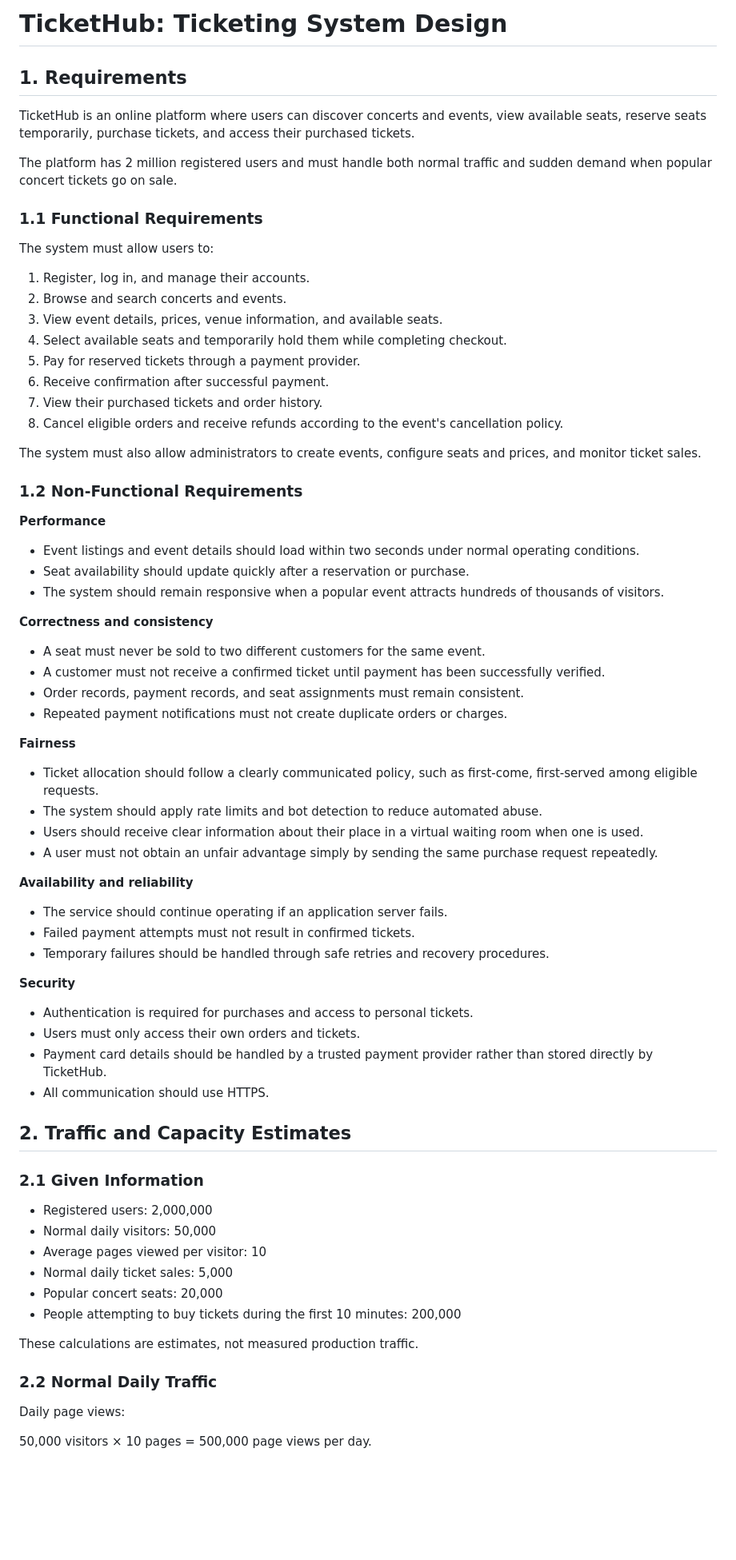
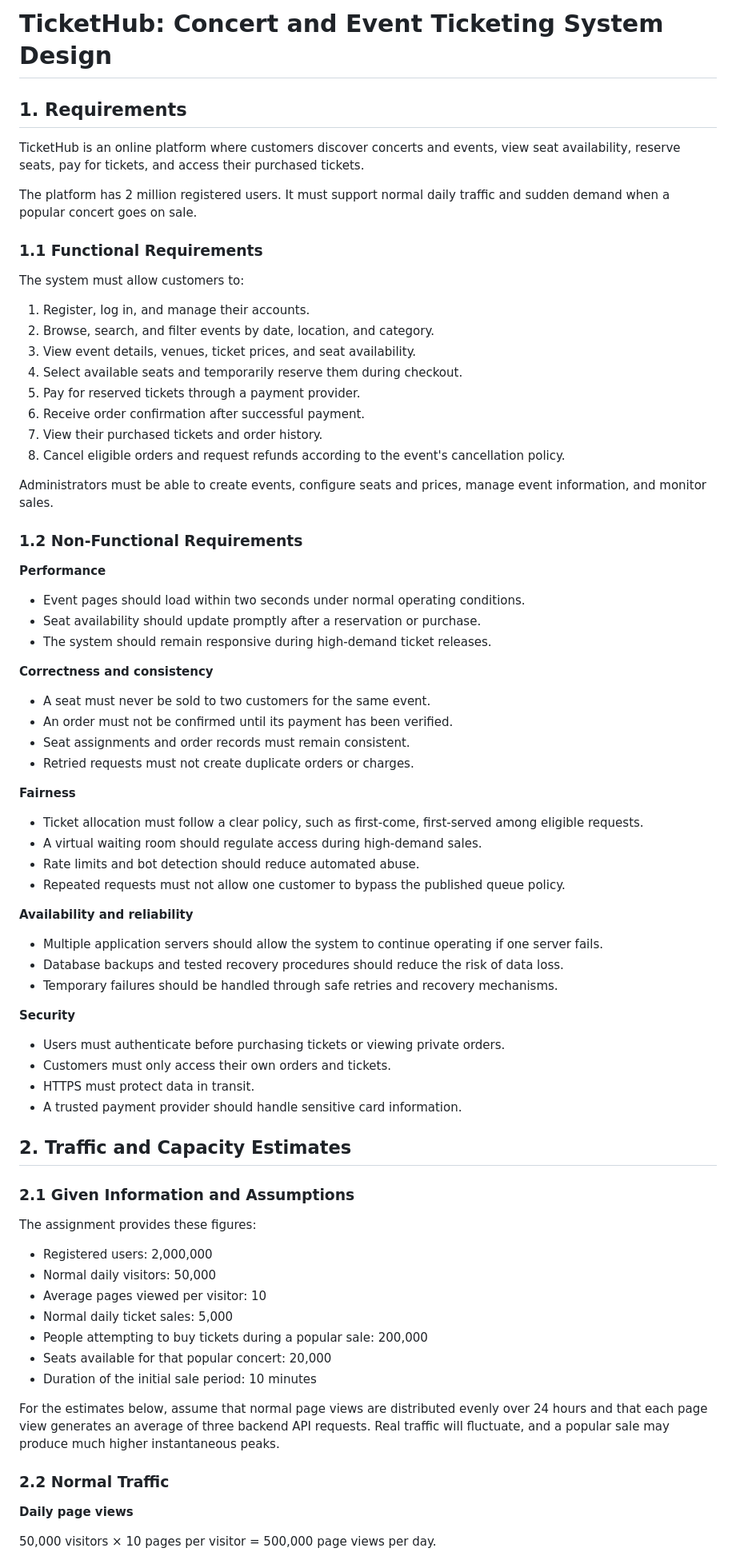
Before and after one commit to rahelghebru2026-art/web-foundations-days, a Markdown page: day8/ticketing-design.md, the part around one of its changes. Shown at 80% size. Drawn GitHub-style; blank space fills up the shorter version.

Commit message:
Improve TicketHub architecture and trade-offs

```diff
--- a/day8/ticketing-design.md
+++ b/day8/ticketing-design.md
@@ -1,77 +1,80 @@
-# TicketHub: Ticketing System Design
+# TicketHub: Concert and Event Ticketing System Design
 
 ## 1. Requirements
 
-TicketHub is an online platform where users can discover concerts and events, view available seats, reserve seats temporarily, purchase tickets, and access their purchased tickets.
+TicketHub is an online platform where customers discover concerts and events, view seat availability, reserve seats, pay for tickets, and access their purchased tickets.
 
-The platform has 2 million registered users and must handle both normal traffic and sudden demand when popular concert tickets go on sale.
+The platform has 2 million registered users. It must support normal daily traffic and sudden demand when a popular concert goes on sale.
 
 ### 1.1 Functional Requirements
 
-The system must allow users to:
+The system must allow customers to:
 
 1. Register, log in, and manage their accounts.
-2. Browse and search concerts and events.
-3. View event details, prices, venue information, and available seats.
-4. Select available seats and temporarily hold them while completing checkout.
+2. Browse, search, and filter events by date, location, and category.
+3. View event details, venues, ticket prices, and seat availability.
+4. Select available seats and temporarily reserve them during checkout.
 5. Pay for reserved tickets through a payment provider.
-6. Receive confirmation after successful payment.
+6. Receive order confirmation after successful payment.
 7. View their purchased tickets and order history.
-8. Cancel eligible orders and receive refunds according to the event's cancellation policy.
+8. Cancel eligible orders and request refunds according to the event's cancellation policy.
 
-The system must also allow administrators to create events, configure seats and prices, and monitor ticket sales.
+Administrators must be able to create events, configure seats and prices, manage event information, and monitor sales.
 
 ### 1.2 Non-Functional Requirements
 
 **Performance**
 
-* Event listings and event details should load within two seconds under normal operating conditions.
-* Seat availability should update quickly after a reservation or purchase.
-* The system should remain responsive when a popular event attracts hundreds of thousands of visitors.
+* Event pages should load within two seconds under normal operating conditions.
+* Seat availability should update promptly after a reservation or purchase.
+* The system should remain responsive during high-demand ticket releases.
 
 **Correctness and consistency**
 
-* A seat must never be sold to two different customers for the same event.
-* A customer must not receive a confirmed ticket until payment has been successfully verified.
-* Order records, payment records, and seat assignments must remain consistent.
-* Repeated payment notifications must not create duplicate orders or charges.
+* A seat must never be sold to two customers for the same event.
+* An order must not be confirmed until its payment has been verified.
+* Seat assignments and order records must remain consistent.
+* Retried requests must not create duplicate orders or charges.
 
 **Fairness**
 
-* Ticket allocation should follow a clearly communicated policy, such as first-come, first-served among eligible requests.
-* The system should apply rate limits and bot detection to reduce automated abuse.
-* Users should receive clear information about their place in a virtual waiting room when one is used.
-* A user must not obtain an unfair advantage simply by sending the same purchase request repeatedly.
+* Ticket allocation must follow a clear policy, such as first-come, first-served among eligible requests.
+* A virtual waiting room should regulate access during high-demand sales.
+* Rate limits and bot detection should reduce automated abuse.
+* Repeated requests must not allow one customer to bypass the published queue policy.
 
 **Availability and reliability**
 
-* The service should continue operating if an application server fails.
-* Failed payment attempts must not result in confirmed tickets.
-* Temporary failures should be handled through safe retries and recovery procedures.
+* Multiple application servers should allow the system to continue operating if one server fails.
+* Database backups and tested recovery procedures should reduce the risk of data loss.
+* Temporary failures should be handled through safe retries and recovery mechanisms.
 
 **Security**
 
-* Authentication is required for purchases and access to personal tickets.
-* Users must only access their own orders and tickets.
-* Payment card details should be handled by a trusted payment provider rather than stored directly by TicketHub.
-* All communication should use HTTPS.
+* Users must authenticate before purchasing tickets or viewing private orders.
+* Customers must only access their own orders and tickets.
+* HTTPS must protect data in transit.
+* A trusted payment provider should handle sensitive card information.
 
 ## 2. Traffic and Capacity Estimates
 
-### 2.1 Given Information
+### 2.1 Given Information and Assumptions
+
+The assignment provides these figures:
 
 * Registered users: 2,000,000
 * Normal daily visitors: 50,000
 * Average pages viewed per visitor: 10
 * Normal daily ticket sales: 5,000
-* Popular concert seats: 20,000
-* People attempting to buy tickets during the first 10 minutes: 200,000
+* People attempting to buy tickets during a popular sale: 200,000
+* Seats available for that popular concert: 20,000
+* Duration of the initial sale period: 10 minutes
 
-These calculations are estimates, not measured production traffic.
+For the estimates below, assume that normal page views are distributed evenly over 24 hours and that each page view generates an average of three backend API requests. Real traffic will fluctuate, and a popular sale may produce much higher instantaneous peaks.
 
-### 2.2 Normal Daily Traffic
+### 2.2 Normal Traffic
 
-Daily page views:
+**Daily page views**
 
-50,000 visitors × 10 pages = 500,000 page views per day.
+50,000 visitors × 10 pages per visitor = 500,000 page views per day.
 
```
Also changed, not shown: other parts of day8/ticketing-design.md (+249 -201 lines).
